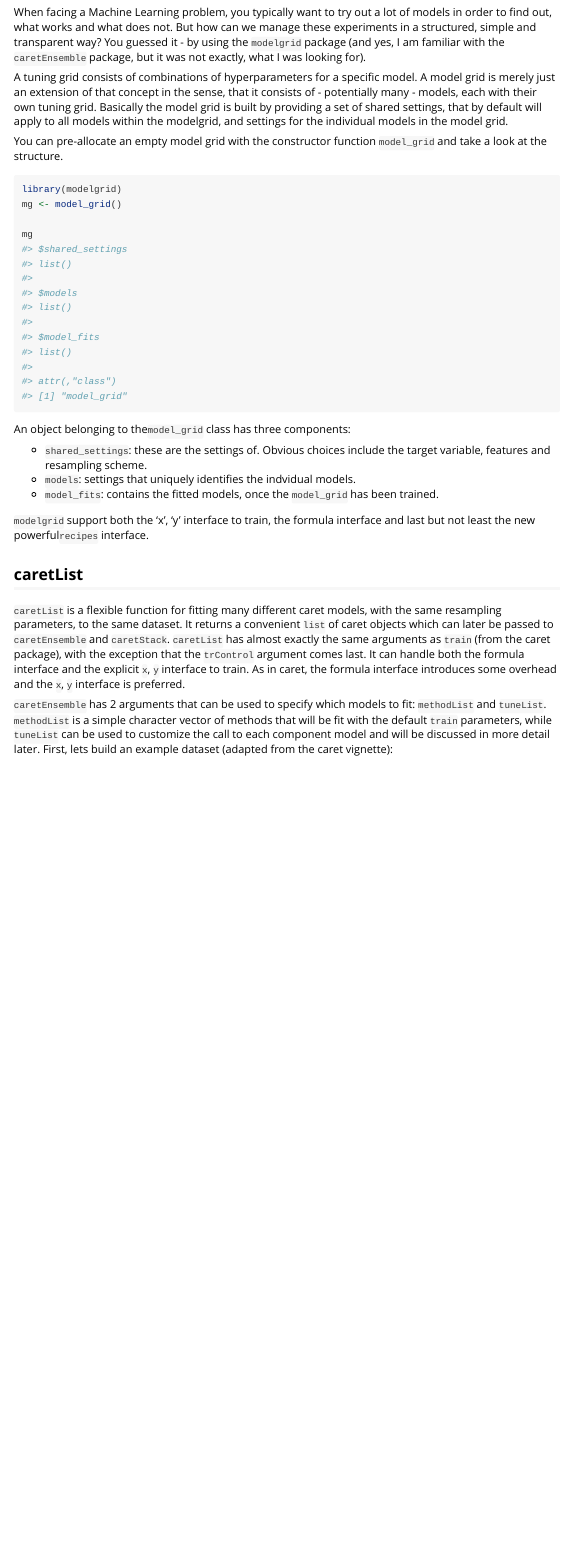
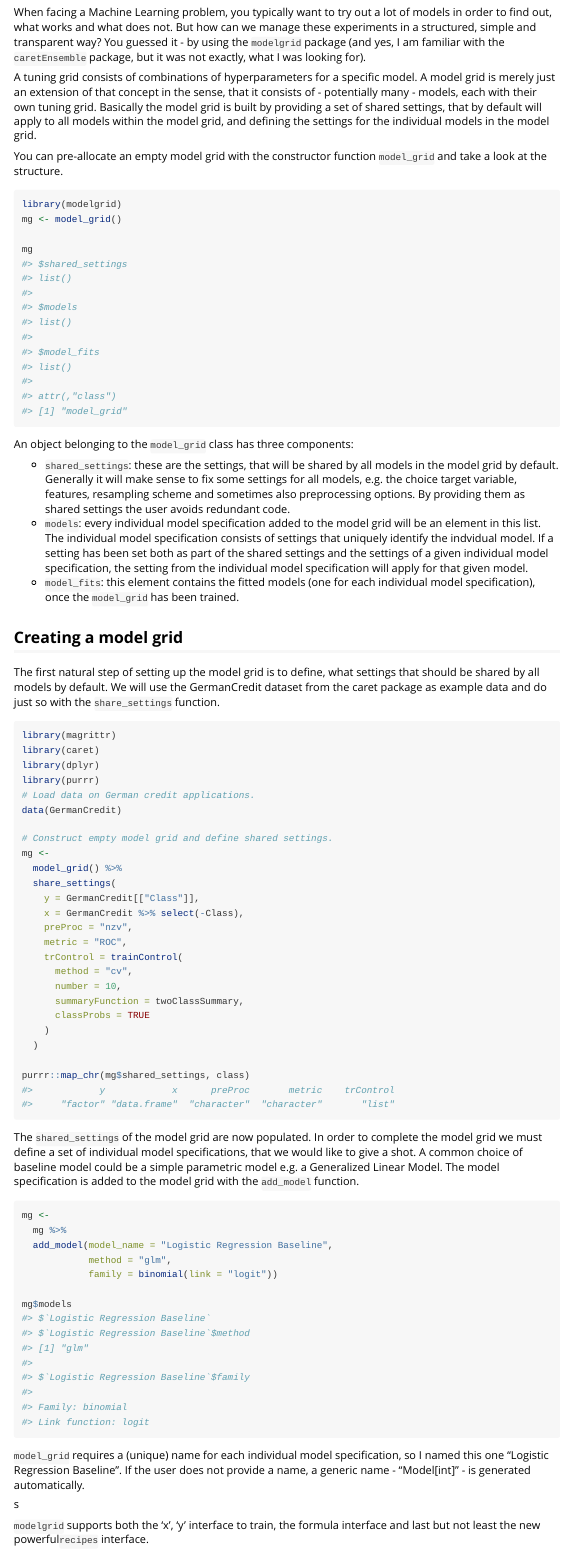
Before and after one commit to smaakage85/modelgrid, an R Markdown document (vignettes/modelgrid.Rmd): the page in a window 1100 px wide, from 390 px down. Rendered offline with R 4.5, knitr and Pandoc, with nearby package versions.

Commit message:
Written more content for the vignette:

````diff
--- a/vignettes/modelgrid.Rmd
+++ b/vignettes/modelgrid.Rmd
@@ -38,8 +38,8 @@ A tuning grid consists of combinations of hyperparameters for a specific model.
 A model grid is merely just an extension of that concept in the sense, that it
 consists of - potentially many - models, each with their own tuning grid.
 Basically the model grid is built by providing a set of shared settings, that by
-default will apply to all models within the modelgrid, and settings for the
-individual models in the model grid.
+default will apply to all models within the model grid, and defining the settings
+for the individual models in the model grid.
 
 You can pre-allocate an empty model grid with the constructor function
 `model_grid` and take a look at the structure.
@@ -51,18 +51,97 @@ mg <- model_grid()
 mg
 ```
 
-An object belonging to the`model_grid` class has three components:
+An object belonging to the `model_grid` class has three components:
 
-* `shared_settings`: these are the settings of. Obvious choices include
-the target variable, features and resampling scheme.
-* `models`: settings that uniquely identifies the indvidual models.
-* `model_fits`: contains the fitted models, once the `model_grid` has been trained.
+* `shared_settings`: these are the settings, that will be shared by all models
+in the model grid by default. Generally it will make sense to fix some settings
+for all models, e.g. the choice target variable, features, resampling scheme
+and sometimes also preprocessing options. By providing them as shared settings
+the user avoids redundant code.
+* `models`: every individual model specification added to the model grid will be
+an element in this list. The individual model specification consists of settings
+that uniquely identify the indvidual model. If a setting has been set both as part
+of the shared settings and the settings of a given individual model specification,
+the setting from the individual model specification will apply for that given
+model.
+* `model_fits`: this element contains the fitted models (one for each individual
+model specification), once the `model_grid` has been trained.
 
-`modelgrid` support both the 'x', 'y' interface to train, the formula interface and last but
+## Creating a model grid
+
+The first natural step of setting up the model grid is to define, what settings that
+should be shared by all models by default. We will use the GermanCredit dataset
+from the caret package as example data and do just so with the `share_settings`
+function.
+
+```{r, message = FALSE}
+library(magrittr)
+library(caret)
+library(dplyr)
+library(purrr)
+# Load data on German credit applications.
+data(GermanCredit)
+
+# Construct empty model grid and define shared settings.
+mg <-
+  model_grid() %>%
+  share_settings(
+    y = GermanCredit[["Class"]],
+    x = GermanCredit %>% select(-Class),
+    preProc = "nzv",
+    metric = "ROC",
+    trControl = trainControl(
+      method = "cv",
+      number = 10,
+      summaryFunction = twoClassSummary,
+      classProbs = TRUE
+    )
+  )
+
+purrr::map_chr(mg$shared_settings, class)
+```
+
+The `shared_settings` of the model grid are now populated. In order to complete
+the model grid we must define a set of individual model specifications, that
+we would like to give a shot. A common choice of baseline model could be
+a simple parametric model e.g. a Generalized Linear Model. The model specification
+is added to the model grid with the `add_model` function.
+
+```{r}
+mg <-
+  mg %>%
+  add_model(model_name = "Logistic Regression Baseline",
+            method = "glm",
+            family = binomial(link = "logit"))
+
+mg$models
+```
+
+`model_grid` requires a (unique) name for each individual model specification, so I
+named this one "Logistic Regression Baseline". If the user does not provide a name,
+a generic name - "Model[int]" - is generated automatically.
+
+
+
+
+
+
+s
+
+
+
+
+
+
+
+
+
+
+
+
+
+
+
+
+`modelgrid` supports both the 'x', 'y' interface to train, the formula interface and last but
 not least the new powerful`recipes` interface.
-
-## caretList
-
-`caretList` is a flexible function for fitting many different caret models, with the same resampling parameters, to the same dataset.  It returns a convenient `list` of caret objects which can later be passed to `caretEnsemble` and `caretStack`.  `caretList` has almost exactly the same arguments as `train` (from the caret package), with the exception that the `trControl` argument comes last.  It can handle both the formula interface and the explicit `x`, `y` interface to train.  As in caret, the formula interface introduces some overhead and the `x`, `y` interface is preferred.
-
-`caretEnsemble` has 2 arguments that can be used to specify which models to fit: `methodList` and `tuneList`.  `methodList` is a simple character vector of methods that will be fit with the default `train` parameters, while `tuneList` can be used to customize the call to each component model and will be discussed in more detail later.  First, lets build an example dataset (adapted from the caret vignette):
````
Also changed, not shown: README.Rmd (+1 -1 lines).
